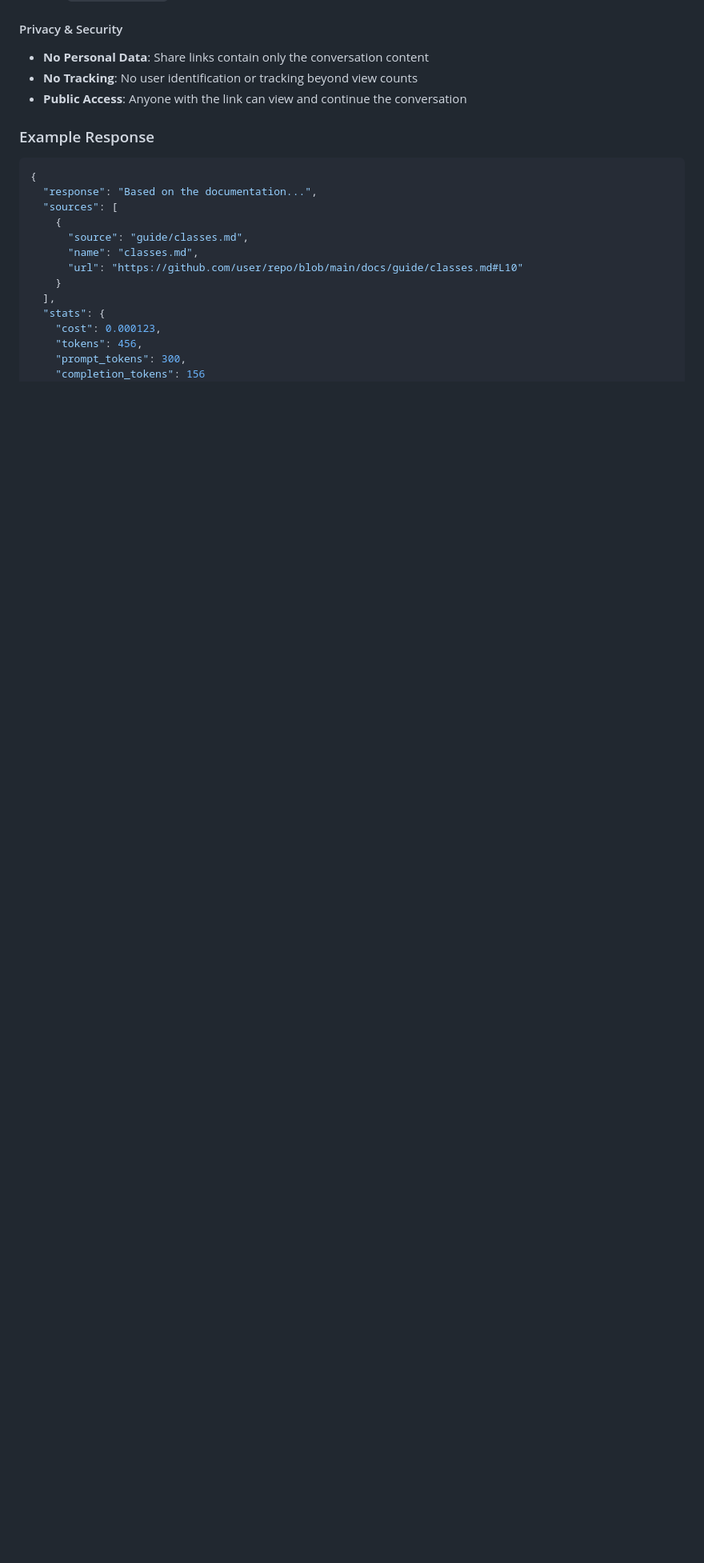
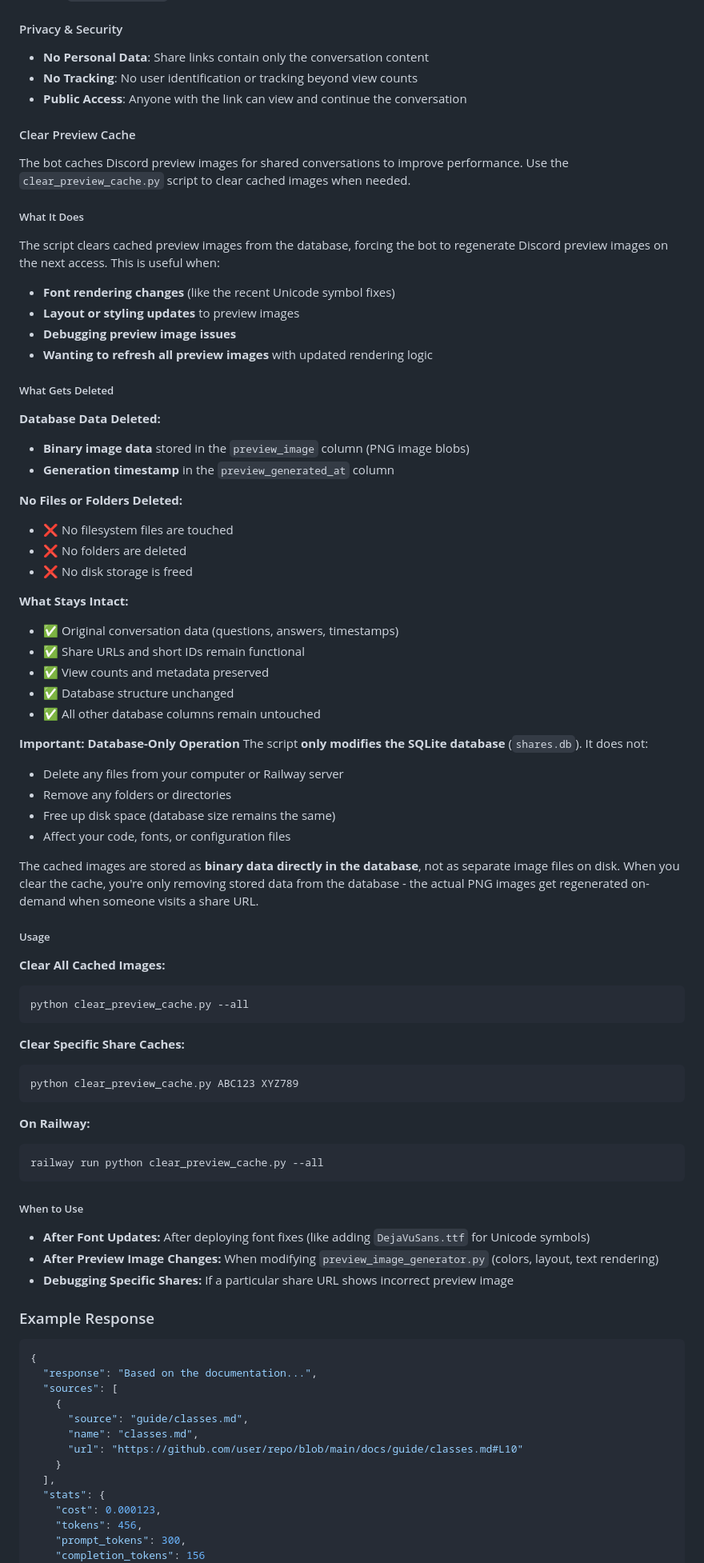
Before and after one commit to Shilo/Dawn-Bringer-Discord-AI-Bot, a Markdown page: README.md, the part around the change. Shown at 80% size. GitHub-like rendering; blank space fills up the shorter version.

Commit message:
Add detailed documentation for the clear_preview_cache script in README.md
- Introduced a new section explaining the purpose and usage of the `clear_preview_cache.py` script.
- Clarified what data is deleted and what remains intact during the cache clearing process.
- Provided usage examples for clearing all cached images and specific share caches.
- Highlighted scenarios for when to use the script, enhancing user understanding and experience.

````diff
--- a/README.md
+++ b/README.md
@@ -364,6 +364,69 @@ Each share ID is a unique 6-character alphanumeric code that directly maps to a
 - **No Tracking**: No user identification or tracking beyond view counts
 - **Public Access**: Anyone with the link can view and continue the conversation
 
+#### Clear Preview Cache
+
+The bot caches Discord preview images for shared conversations to improve performance. Use the `clear_preview_cache.py` script to clear cached images when needed.
+
+##### What It Does
+
+The script clears cached preview images from the database, forcing the bot to regenerate Discord preview images on the next access. This is useful when:
+
+- **Font rendering changes** (like the recent Unicode symbol fixes)
+- **Layout or styling updates** to preview images
+- **Debugging preview image issues**
+- **Wanting to refresh all preview images** with updated rendering logic
+
+##### What Gets Deleted
+
+**Database Data Deleted:**
+- **Binary image data** stored in the `preview_image` column (PNG image blobs)
+- **Generation timestamp** in the `preview_generated_at` column
+
+**No Files or Folders Deleted:**
+- ❌ No filesystem files are touched
+- ❌ No folders are deleted
+- ❌ No disk storage is freed
+
+**What Stays Intact:**
+- ✅ Original conversation data (questions, answers, timestamps)
+- ✅ Share URLs and short IDs remain functional
+- ✅ View counts and metadata preserved
+- ✅ Database structure unchanged
+- ✅ All other database columns remain untouched
+
+**Important: Database-Only Operation**
+The script **only modifies the SQLite database** (`shares.db`). It does not:
+- Delete any files from your computer or Railway server
+- Remove any folders or directories
+- Free up disk space (database size remains the same)
+- Affect your code, fonts, or configuration files
+
+The cached images are stored as **binary data directly in the database**, not as separate image files on disk. When you clear the cache, you're only removing stored data from the database - the actual PNG images get regenerated on-demand when someone visits a share URL.
+
+##### Usage
+
+**Clear All Cached Images:**
+```bash
+python clear_preview_cache.py --all
+```
+
+**Clear Specific Share Caches:**
+```bash
+python clear_preview_cache.py ABC123 XYZ789
+```
+
+**On Railway:**
+```bash
+railway run python clear_preview_cache.py --all
+```
+
+##### When to Use
+
+- **After Font Updates:** After deploying font fixes (like adding `DejaVuSans.ttf` for Unicode symbols)
+- **After Preview Image Changes:** When modifying `preview_image_generator.py` (colors, layout, text rendering)
+- **Debugging Specific Shares:** If a particular share URL shows incorrect preview image
+
 ### Example Response
 
 ```json
````
